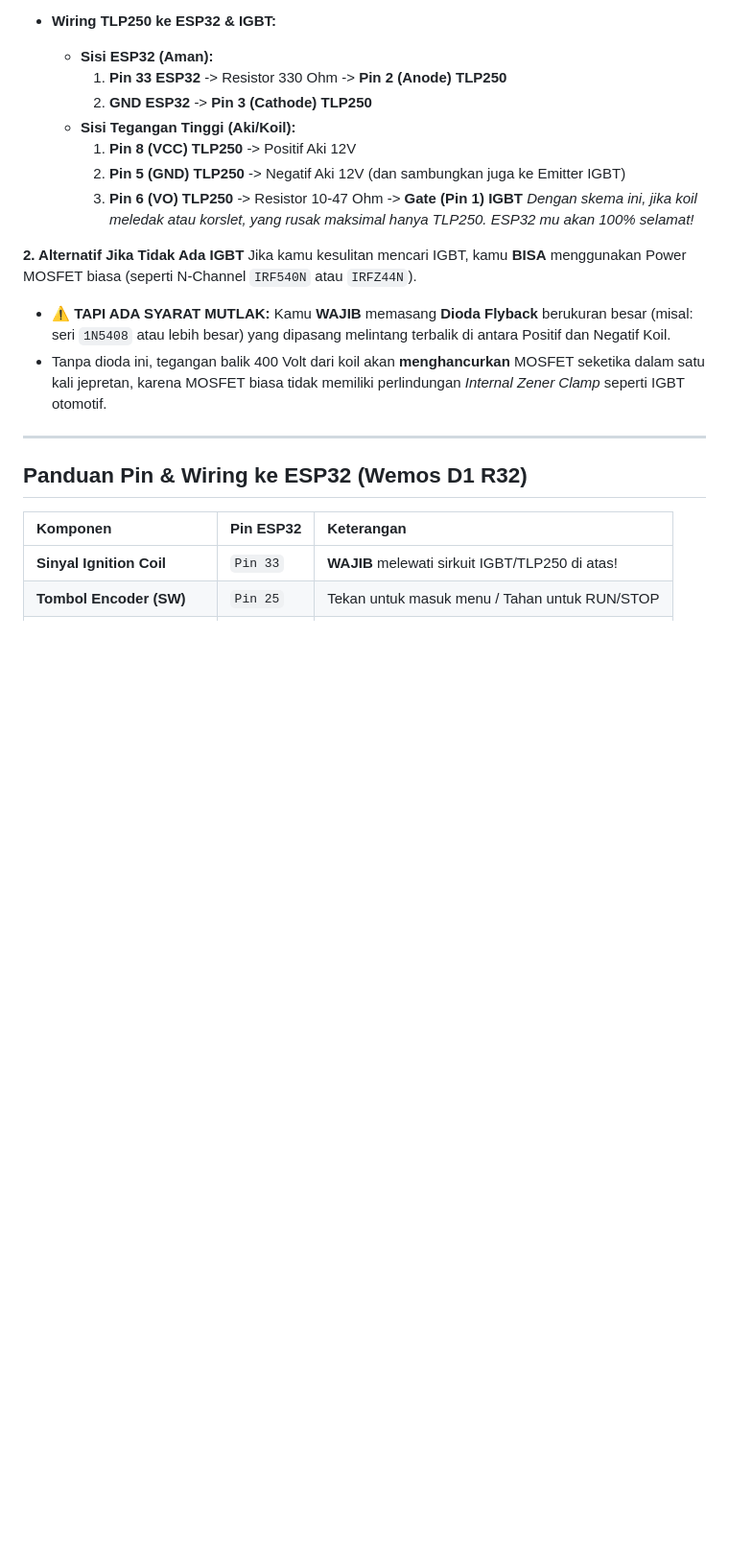
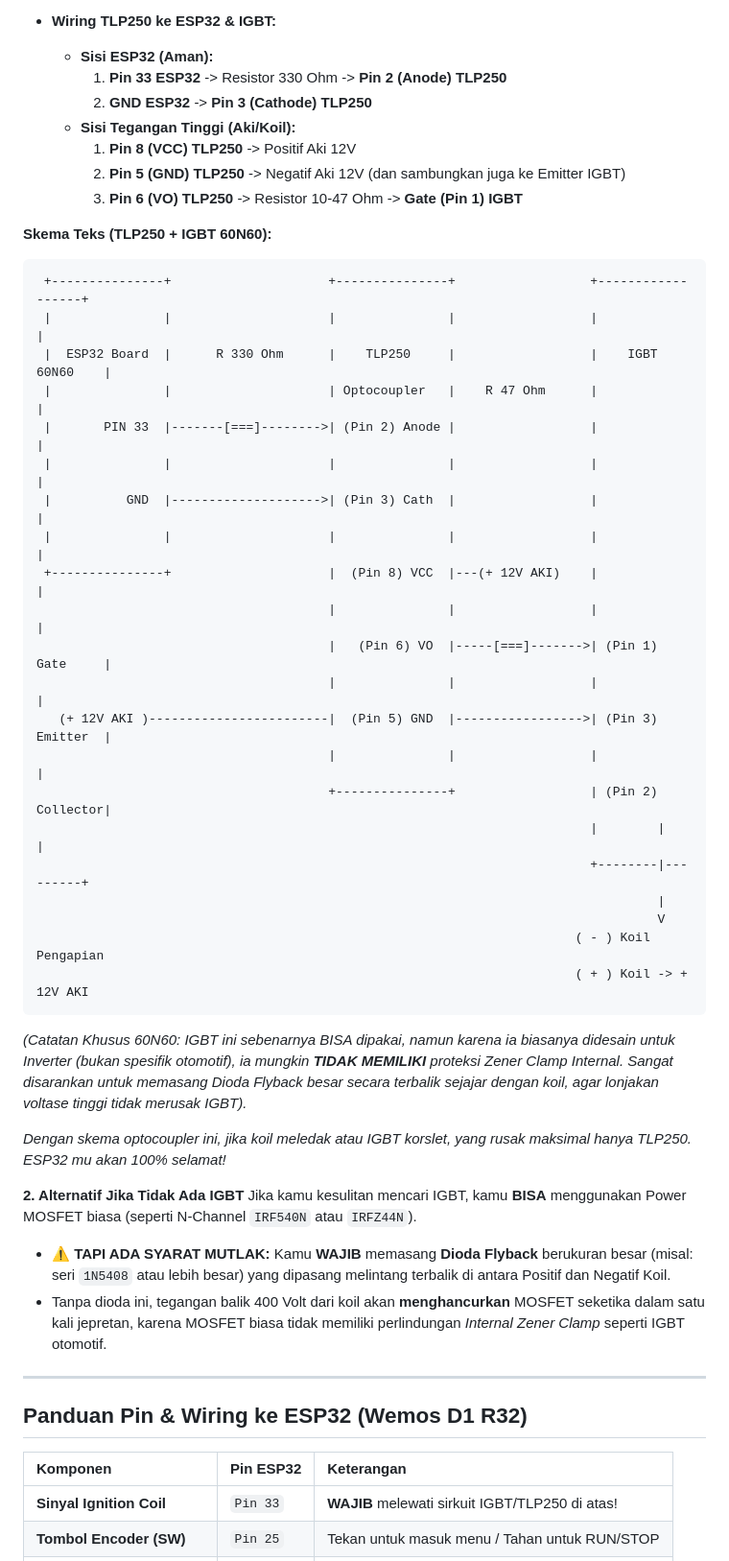
Before and after one commit to feb027/IgnitionCoilSimulator, a Markdown page: README.md, the part around the change. Shown at 96% size. Drawn GitHub-style; blank space fills up the shorter version.

Commit message:
feat: readme

````diff
--- a/README.md
+++ b/README.md
@@ -57,7 +57,34 @@ Lingkungan mesin sangat bising akan gangguan elektromagnetik (EMI). Untuk menceg
     1. **Pin 8 (VCC) TLP250** -> Positif Aki 12V
     2. **Pin 5 (GND) TLP250** -> Negatif Aki 12V (dan sambungkan juga ke Emitter IGBT)
     3. **Pin 6 (VO) TLP250** -> Resistor 10-47 Ohm -> **Gate (Pin 1) IGBT**
-  *Dengan skema ini, jika koil meledak atau korslet, yang rusak maksimal hanya TLP250. ESP32 mu akan 100% selamat!*
+
+**Skema Teks (TLP250 + IGBT 60N60):**
+```text
+ +---------------+                     +---------------+                  +------------------+
+ |               |                     |               |                  |                  |
+ |  ESP32 Board  |      R 330 Ohm      |    TLP250     |                  |    IGBT 60N60    |
+ |               |                     | Optocoupler   |    R 47 Ohm      |                  |
+ |       PIN 33  |-------[===]-------->| (Pin 2) Anode |                  |                  |
+ |               |                     |               |                  |                  |
+ |          GND  |-------------------->| (Pin 3) Cath  |                  |                  |
+ |               |                     |               |                  |                  |
+ +---------------+                     |  (Pin 8) VCC  |---(+ 12V AKI)    |                  |
+                                       |               |                  |                  |
+                                       |   (Pin 6) VO  |-----[===]------->| (Pin 1) Gate     |
+                                       |               |                  |                  |
+   (+ 12V AKI )------------------------|  (Pin 5) GND  |----------------->| (Pin 3) Emitter  |
+                                       |               |                  |                  |
+                                       +---------------+                  | (Pin 2) Collector|
+                                                                          |        |         |
+                                                                          +--------|---------+
+                                                                                   |
+                                                                                   V
+                                                                        ( - ) Koil Pengapian
+                                                                        ( + ) Koil -> + 12V AKI
+```
+*(Catatan Khusus 60N60: IGBT ini sebenarnya BISA dipakai, namun karena ia biasanya didesain untuk Inverter (bukan spesifik otomotif), ia mungkin **TIDAK MEMILIKI** proteksi Zener Clamp Internal. Sangat disarankan untuk memasang Dioda Flyback besar secara terbalik sejajar dengan koil, agar lonjakan voltase tinggi tidak merusak IGBT).*
+
+*Dengan skema optocoupler ini, jika koil meledak atau IGBT korslet, yang rusak maksimal hanya TLP250. ESP32 mu akan 100% selamat!*
 
 **2. Alternatif Jika Tidak Ada IGBT**
 Jika kamu kesulitan mencari IGBT, kamu **BISA** menggunakan Power MOSFET biasa (seperti N-Channel `IRF540N` atau `IRFZ44N`).
````
